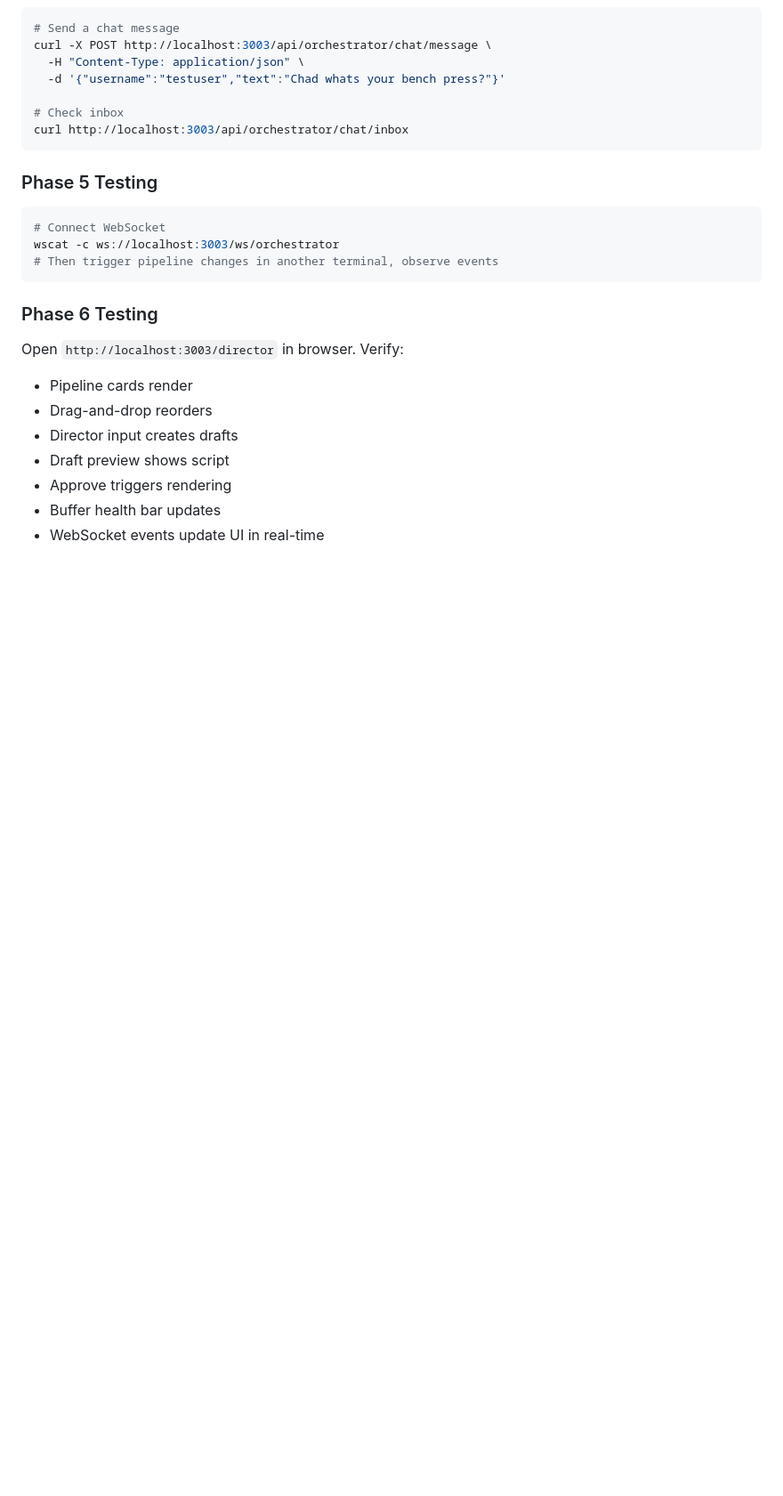
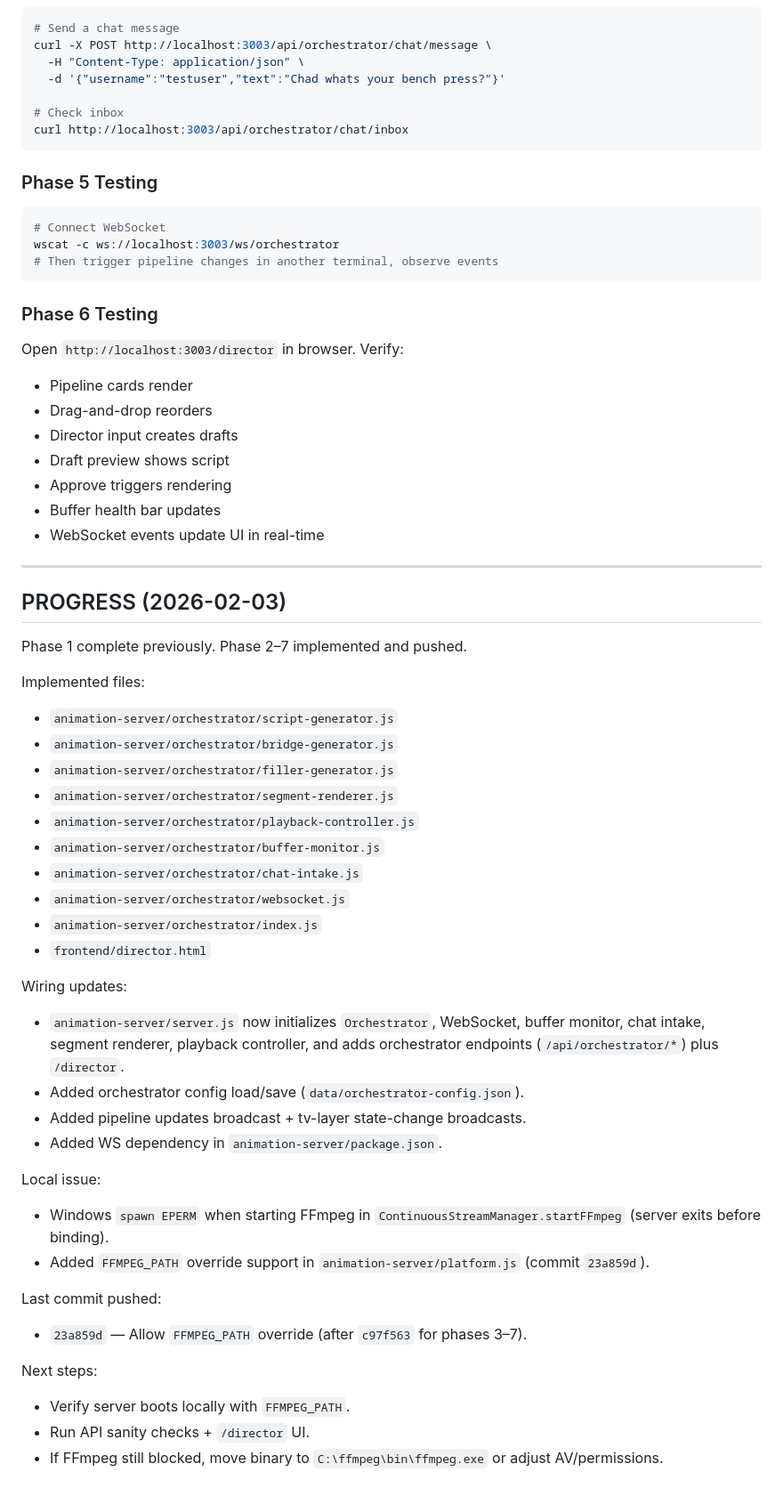
Before and after one commit to managerchad6-cloud/liveStream, a Markdown page: ORCHESTRATOR.md, the part around the change. Shown at 89% size. Drawn GitHub-style; blank space fills up the shorter version.

Commit message:
Update orchestrator progress log

```diff
--- a/ORCHESTRATOR.md
+++ b/ORCHESTRATOR.md
@@ -1194,3 +1194,39 @@ Open `http://localhost:3003/director` in browser. Verify:
 - Approve triggers rendering
 - Buffer health bar updates
 - WebSocket events update UI in real-time
+
+---
+
+## PROGRESS (2026-02-03)
+
+Phase 1 complete previously. Phase 2–7 implemented and pushed.
+
+Implemented files:
+- `animation-server/orchestrator/script-generator.js`
+- `animation-server/orchestrator/bridge-generator.js`
+- `animation-server/orchestrator/filler-generator.js`
+- `animation-server/orchestrator/segment-renderer.js`
+- `animation-server/orchestrator/playback-controller.js`
+- `animation-server/orchestrator/buffer-monitor.js`
+- `animation-server/orchestrator/chat-intake.js`
+- `animation-server/orchestrator/websocket.js`
+- `animation-server/orchestrator/index.js`
+- `frontend/director.html`
+
+Wiring updates:
+- `animation-server/server.js` now initializes `Orchestrator`, WebSocket, buffer monitor, chat intake, segment renderer, playback controller, and adds orchestrator endpoints (`/api/orchestrator/*`) plus `/director`.
+- Added orchestrator config load/save (`data/orchestrator-config.json`).
+- Added pipeline updates broadcast + tv-layer state-change broadcasts.
+- Added WS dependency in `animation-server/package.json`.
+
+Local issue:
+- Windows `spawn EPERM` when starting FFmpeg in `ContinuousStreamManager.startFFmpeg` (server exits before binding).
+- Added `FFMPEG_PATH` override support in `animation-server/platform.js` (commit `23a859d`).
+
+Last commit pushed:
+- `23a859d` — Allow `FFMPEG_PATH` override (after `c97f563` for phases 3–7).
+
+Next steps:
+- Verify server boots locally with `FFMPEG_PATH`.
+- Run API sanity checks + `/director` UI.
+- If FFmpeg still blocked, move binary to `C:\ffmpeg\bin\ffmpeg.exe` or adjust AV/permissions.
```
